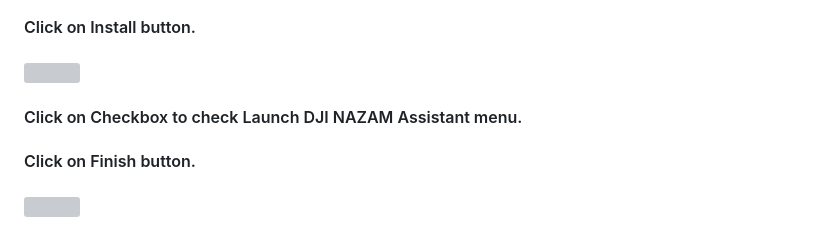
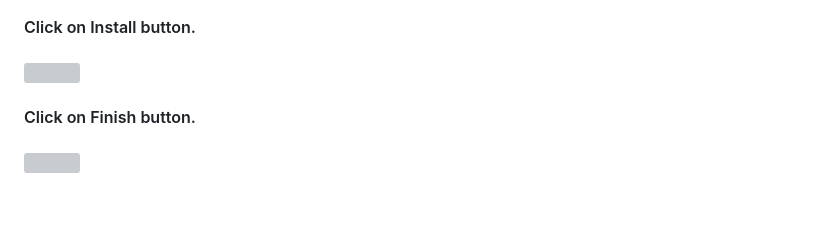
Before and after one commit to virtual-labs/exp-drones-software-download-installation-and-calibration-iitd, a Markdown page: experiment/procedure.md, the part around the change. Rendered like a GitHub page; blank space fills up the shorter version; grey boxes are pictures that could not be loaded.

```diff
--- a/experiment/procedure.md
+++ b/experiment/procedure.md
@@ -85,8 +85,6 @@
 
 #### Click on Install button.
 #### <img src="images/cl11.png" style="height: 500px;">
-
-#### Click on Checkbox to check Launch DJI NAZAM Assistant menu.
 
 #### Click on Finish button.
 #### <img src="images/cl12.png" style="height: 500px;">
```
